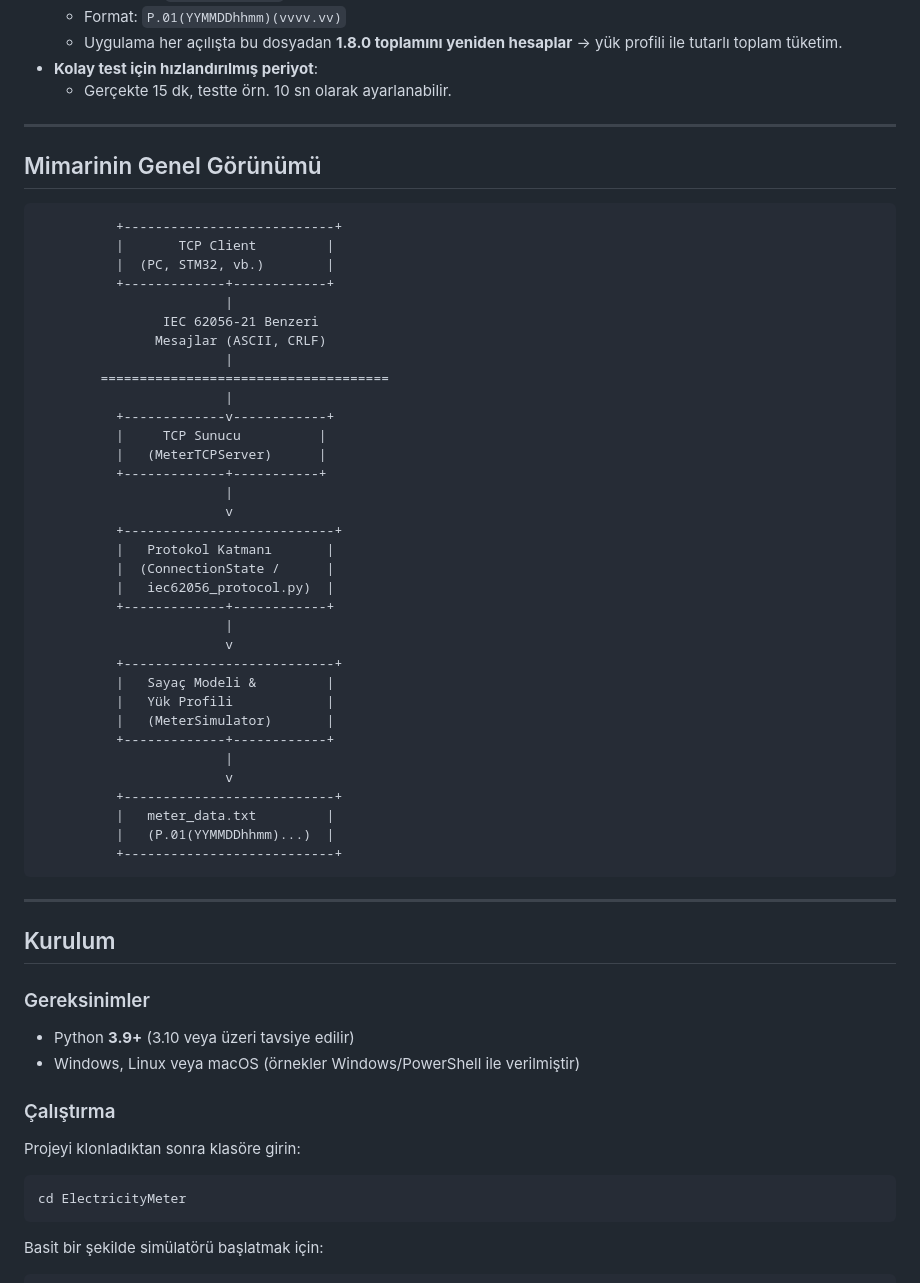
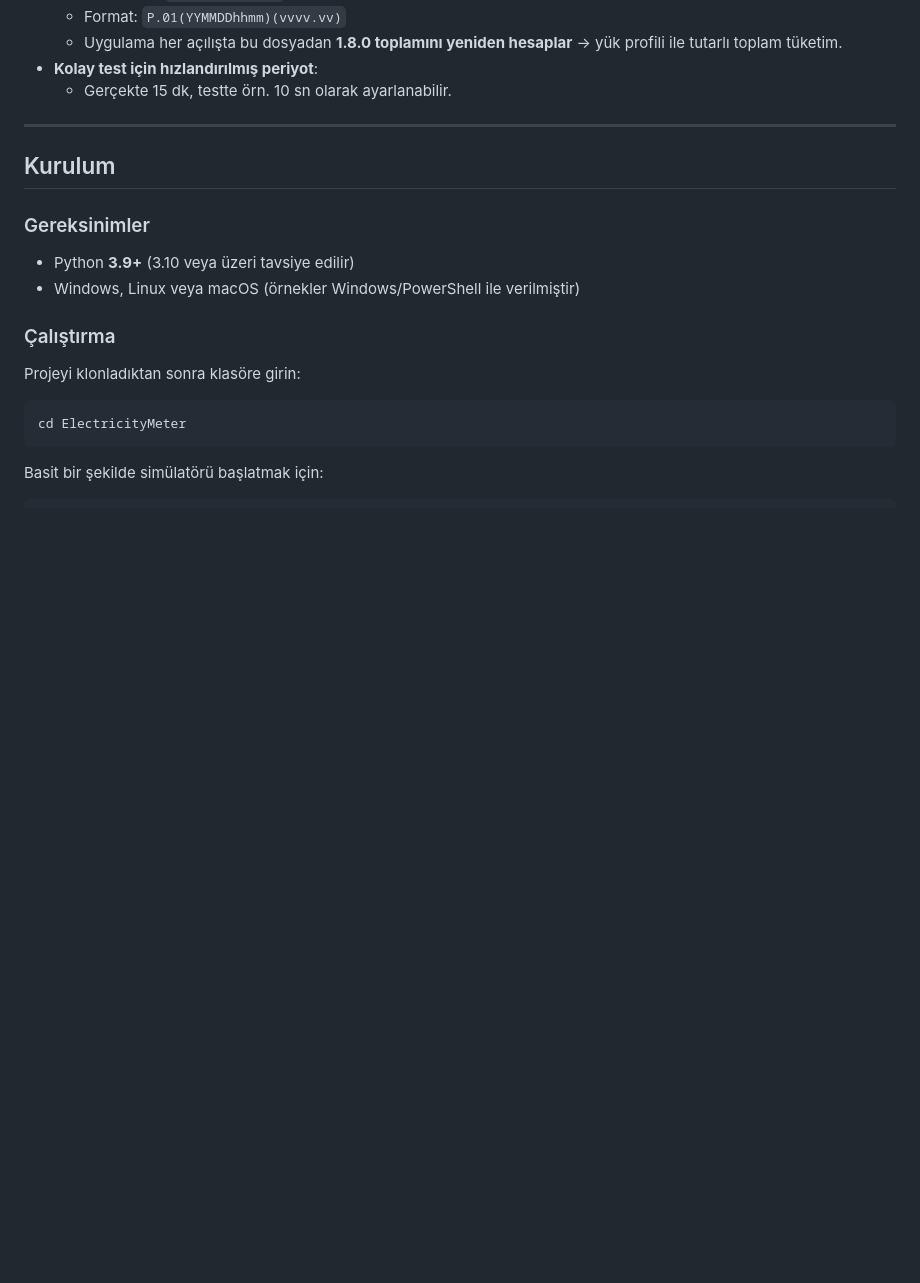
Before and after one commit to engZafer35/IEC62056-MeterSim, a Markdown page: README.md, the part around the change. GitHub-like rendering; blank space fills up the shorter version.

````diff
--- a/README.md
+++ b/README.md
@@ -31,47 +31,6 @@ simüle eder ve bunları hem **TCP readout** olarak hem de **dosya** üzerinden
   - Uygulama her açılışta bu dosyadan **1.8.0 toplamını yeniden hesaplar** → yük profili ile tutarlı toplam tüketim.
 - **Kolay test için hızlandırılmış periyot**:
   - Gerçekte 15 dk, testte örn. 10 sn olarak ayarlanabilir.
-
----
-
-## Mimarinin Genel Görünümü
-
-```text
-          +---------------------------+
-          |       TCP Client         |
-          |  (PC, STM32, vb.)        |
-          +-------------+------------+
-                        |
-                IEC 62056-21 Benzeri
-               Mesajlar (ASCII, CRLF)
-                        |
-        =====================================
-                        |
-          +-------------v------------+
-          |     TCP Sunucu          |
-          |   (MeterTCPServer)      |
-          +-------------+-----------+
-                        |
-                        v
-          +---------------------------+
-          |   Protokol Katmanı       |
-          |  (ConnectionState /      |
-          |   iec62056_protocol.py)  |
-          +-------------+------------+
-                        |
-                        v
-          +---------------------------+
-          |   Sayaç Modeli &         |
-          |   Yük Profili            |
-          |   (MeterSimulator)       |
-          +-------------+------------+
-                        |
-                        v
-          +---------------------------+
-          |   meter_data.txt         |
-          |   (P.01(YYMMDDhhmm)...)  |
-          +---------------------------+
-```
 
 ---
 
````
